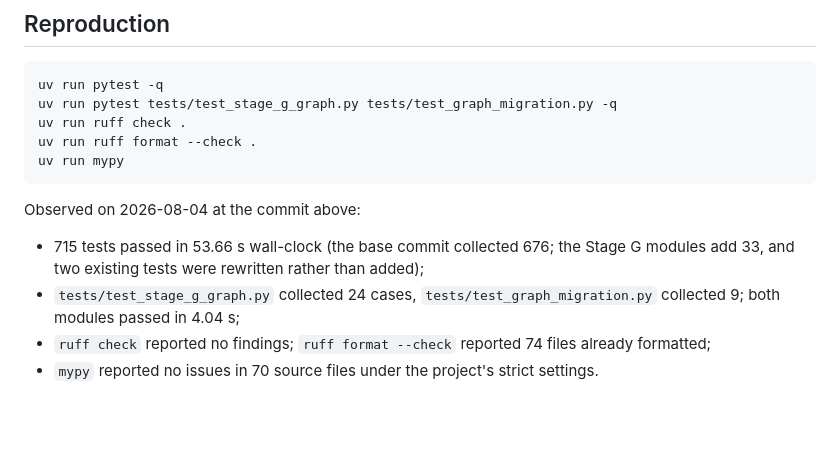
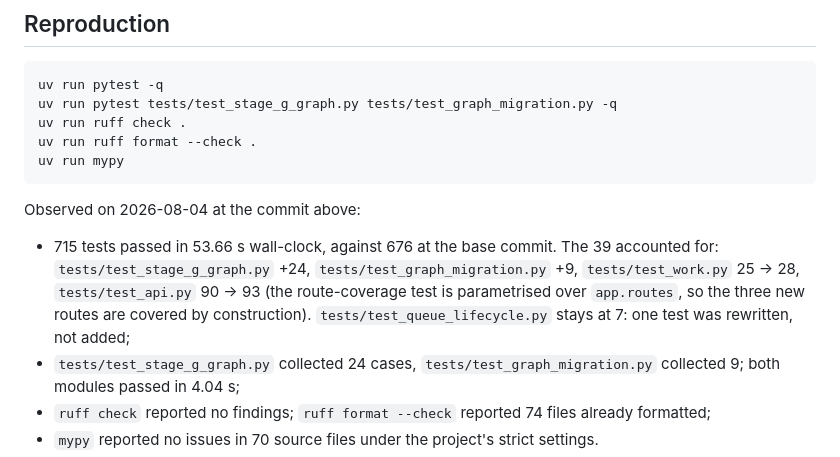
Before and after one commit to TheDancingDeveloper-org/agent-harness, a Markdown page: docs/evidence/2026-08-04-stage-g-graph-contract.md, the part around the change. GitHub-like rendering; blank space fills up the shorter version.

Commit message:
docs: account for every test the stage g report counts

```diff
--- a/docs/evidence/2026-08-04-stage-g-graph-contract.md
+++ b/docs/evidence/2026-08-04-stage-g-graph-contract.md
@@ -39,9 +39,12 @@ uv run mypy
 
 Observed on 2026-08-04 at the commit above:
 
-- 715 tests passed in 53.66 s wall-clock (the base commit collected 676; the
-  Stage G modules add 33, and two existing tests were rewritten rather than
-  added);
+- 715 tests passed in 53.66 s wall-clock, against 676 at the base commit. The
+  39 accounted for: `tests/test_stage_g_graph.py` +24, `tests/test_graph_migration.py`
+  +9, `tests/test_work.py` 25 → 28, `tests/test_api.py` 90 → 93 (the
+  route-coverage test is parametrised over `app.routes`, so the three new
+  routes are covered by construction). `tests/test_queue_lifecycle.py` stays at
+  7: one test was rewritten, not added;
 - `tests/test_stage_g_graph.py` collected 24 cases, `tests/test_graph_migration.py`
   collected 9; both modules passed in 4.04 s;
 - `ruff check` reported no findings; `ruff format --check` reported 74 files
```
